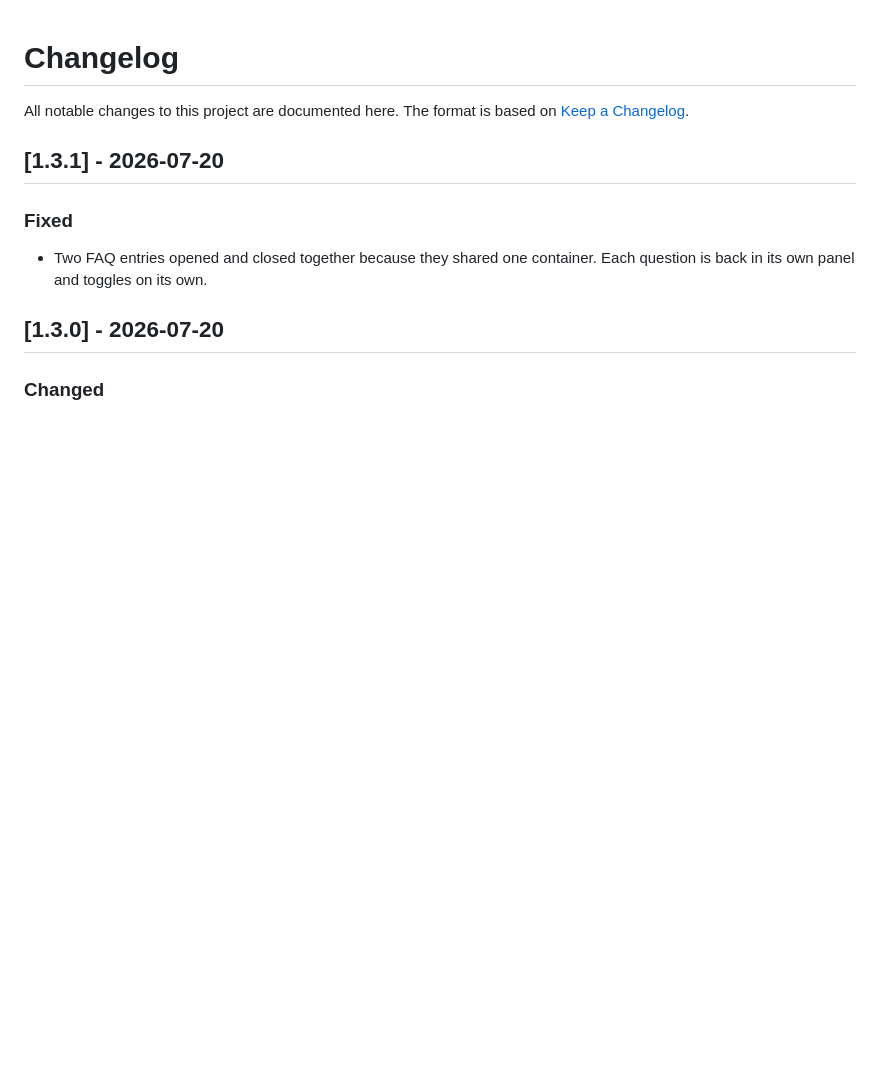
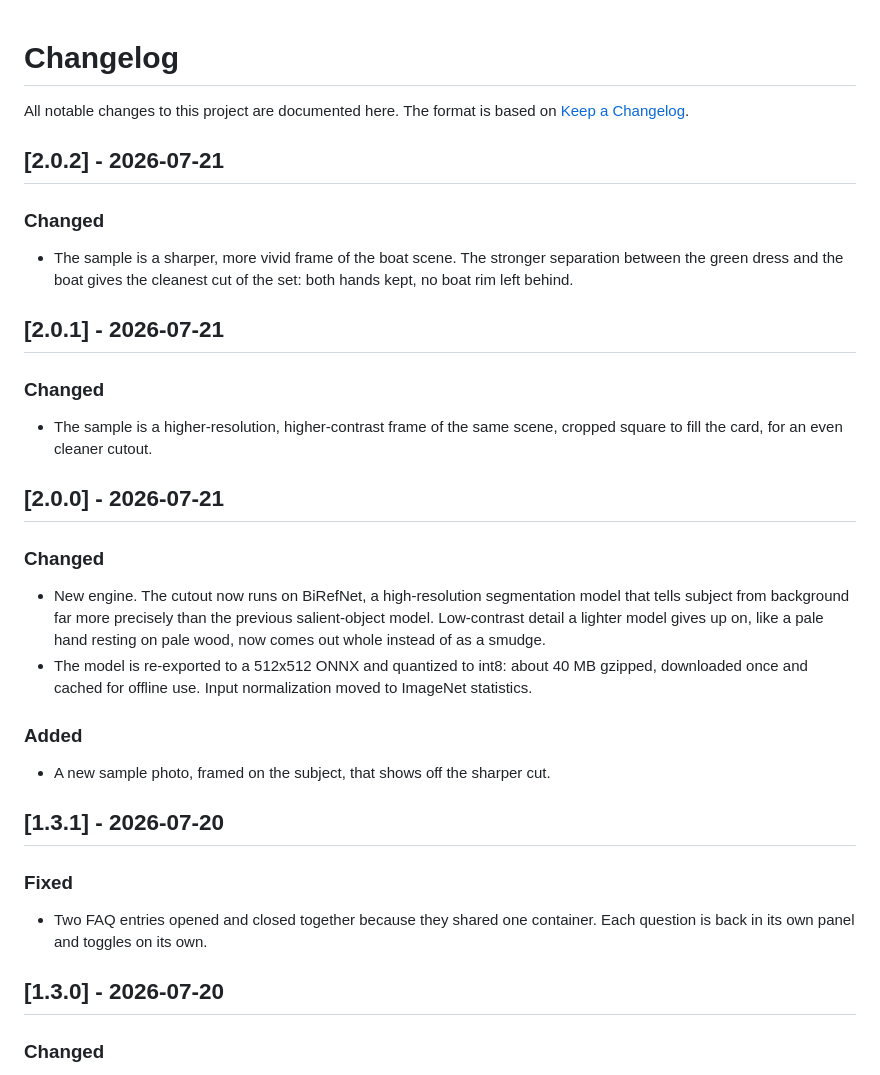
Before and after one commit to JaydenYoonZK/background-bouncer, a Markdown page: CHANGELOG.md, the part around the change. GitHub-like rendering; blank space fills up the shorter version.

Commit message:
Log the BiRefNet engine swap and sample updates in the changelog
Adds the 2.0.0, 2.0.1, and 2.0.2 entries that shipped without a
changelog note.

```diff
--- a/CHANGELOG.md
+++ b/CHANGELOG.md
@@ -2,6 +2,29 @@
 
 All notable changes to this project are documented here.
 The format is based on [Keep a Changelog](https://keepachangelog.com/en/1.1.0/).
+
+## [2.0.2] - 2026-07-21
+
+### Changed
+
+- The sample is a sharper, more vivid frame of the boat scene. The stronger separation between the green dress and the boat gives the cleanest cut of the set: both hands kept, no boat rim left behind.
+
+## [2.0.1] - 2026-07-21
+
+### Changed
+
+- The sample is a higher-resolution, higher-contrast frame of the same scene, cropped square to fill the card, for an even cleaner cutout.
+
+## [2.0.0] - 2026-07-21
+
+### Changed
+
+- New engine. The cutout now runs on BiRefNet, a high-resolution segmentation model that tells subject from background far more precisely than the previous salient-object model. Low-contrast detail a lighter model gives up on, like a pale hand resting on pale wood, now comes out whole instead of as a smudge.
+- The model is re-exported to a 512x512 ONNX and quantized to int8: about 40 MB gzipped, downloaded once and cached for offline use. Input normalization moved to ImageNet statistics.
+
+### Added
+
+- A new sample photo, framed on the subject, that shows off the sharper cut.
 
 ## [1.3.1] - 2026-07-20
 
```
